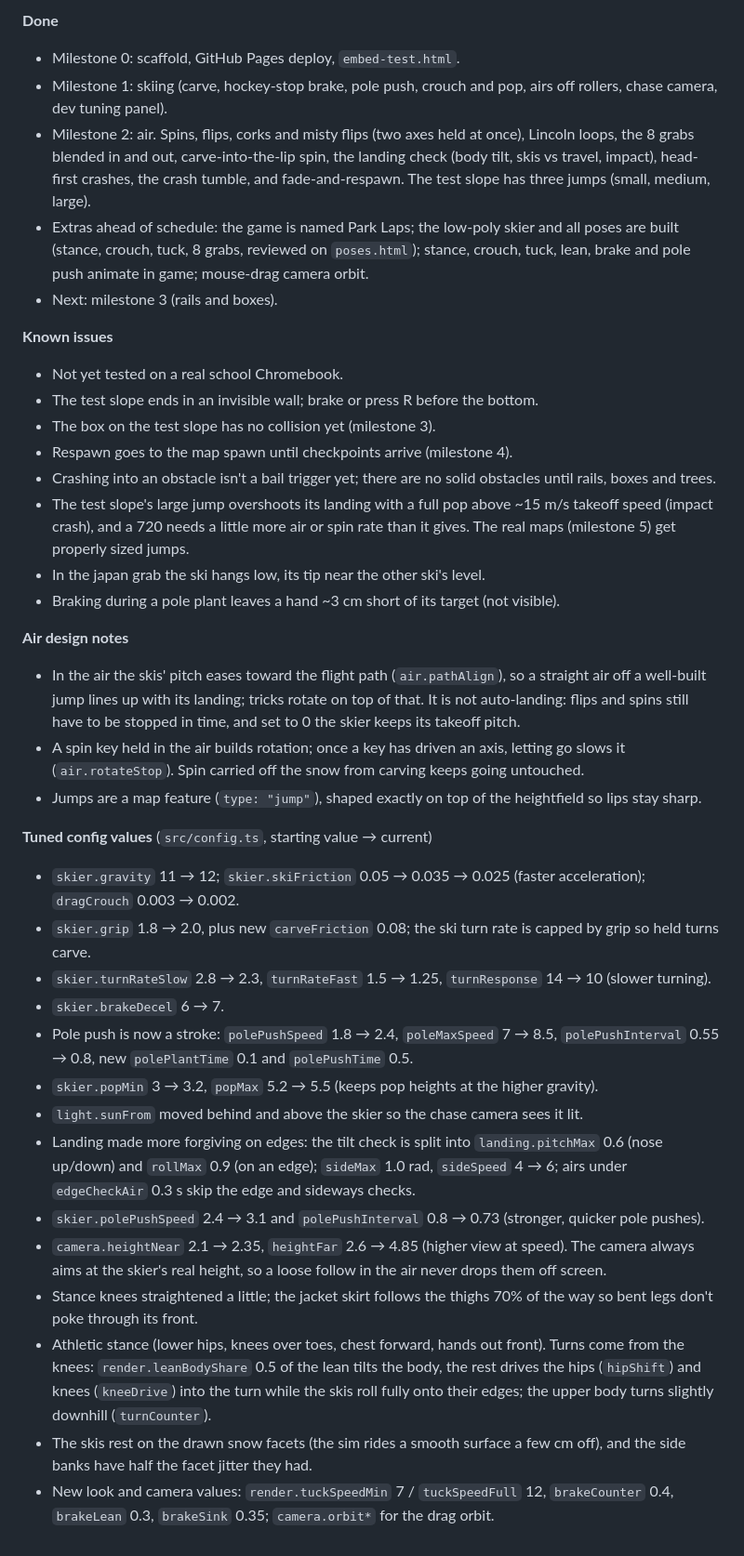
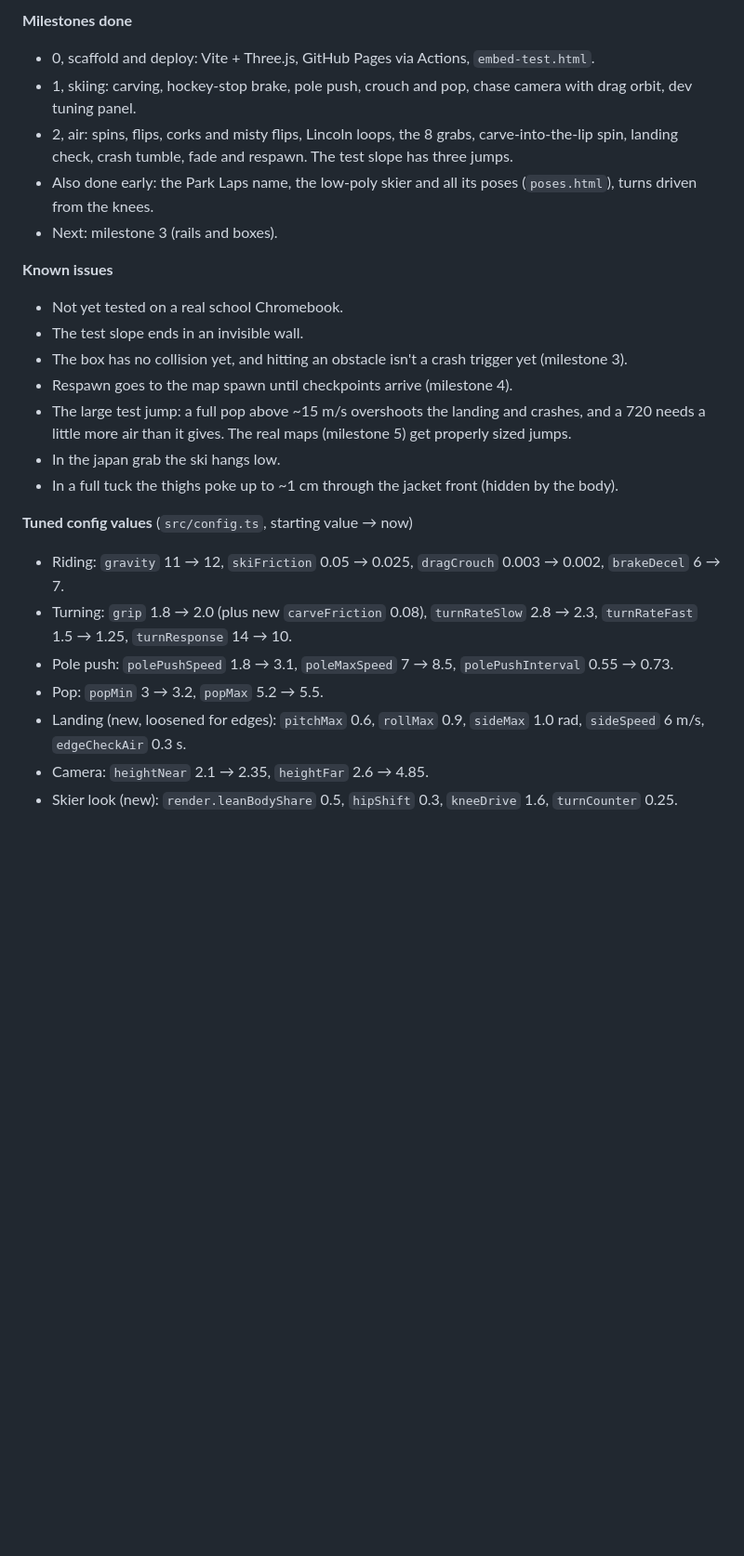
Before and after one commit to SpaseCases/ski-game, a Markdown page: GAME_DESIGN.md, the part around one of its changes. Shown at 93% size. GitHub-like rendering; blank space fills up the shorter version.

Commit message:
Shorten the Status section in GAME_DESIGN.md
Milestones done, known issues, and the config values tuned so far.

Co-Authored-By: Claude Opus 5.5 <noreply@anthropic.com>

```diff
--- a/GAME_DESIGN.md
+++ b/GAME_DESIGN.md
@@ -111,38 +111,25 @@ Scoring or trick names, butters and nose/tail presses, rail grabs, snowboard, ra
 
-**Done**
-- Milestone 0: scaffold, GitHub Pages deploy, `embed-test.html`.
-- Milestone 1: skiing (carve, hockey-stop brake, pole push, crouch and pop, airs off rollers, chase camera, dev tuning panel).
-- Milestone 2: air. Spins, flips, corks and misty flips (two axes held at once), Lincoln loops, the 8 grabs blended in and out, carve-into-the-lip spin, the landing check (body tilt, skis vs travel, impact), head-first crashes, the crash tumble, and fade-and-respawn. The test slope has three jumps (small, medium, large).
-- Extras ahead of schedule: the game is named Park Laps; the low-poly skier and all poses are built (stance, crouch, tuck, 8 grabs, reviewed on `poses.html`); stance, crouch, tuck, lean, brake and pole push animate in game; mouse-drag camera orbit.
+**Milestones done**
+- 0, scaffold and deploy: Vite + Three.js, GitHub Pages via Actions, `embed-test.html`.
+- 1, skiing: carving, hockey-stop brake, pole push, crouch and pop, chase camera with drag orbit, dev tuning panel.
+- 2, air: spins, flips, corks and misty flips, Lincoln loops, the 8 grabs, carve-into-the-lip spin, landing check, crash tumble, fade and respawn. The test slope has three jumps.
+- Also done early: the Park Laps name, the low-poly skier and all its poses (`poses.html`), turns driven from the knees.
 - Next: milestone 3 (rails and boxes).
 
 **Known issues**
 - Not yet tested on a real school Chromebook.
-- The test slope ends in an invisible wall; brake or press R before the bottom.
-- The box on the test slope has no collision yet (milestone 3).
+- The test slope ends in an invisible wall.
+- The box has no collision yet, and hitting an obstacle isn't a crash trigger yet (milestone 3).
 - Respawn goes to the map spawn until checkpoints arrive (milestone 4).
-- Crashing into an obstacle isn't a bail trigger yet; there are no solid obstacles until rails, boxes and trees.
-- The test slope's large jump overshoots its landing with a full pop above ~15 m/s takeoff speed (impact crash), and a 720 needs a little more air or spin rate than it gives. The real maps (milestone 5) get properly sized jumps.
-- In the japan grab the ski hangs low, its tip near the other ski's level.
-- Braking during a pole plant leaves a hand ~3 cm short of its target (not visible).
+- The large test jump: a full pop above ~15 m/s overshoots the landing and crashes, and a 720 needs a little more air than it gives. The real maps (milestone 5) get properly sized jumps.
+- In the japan grab the ski hangs low.
+- In a full tuck the thighs poke up to ~1 cm through the jacket front (hidden by the body).
 
-**Air design notes**
-- In the air the skis' pitch eases toward the flight path (`air.pathAlign`), so a straight air off a well-built jump lines up with its landing; tricks rotate on top of that. It is not auto-landing: flips and spins still have to be stopped in time, and set to 0 the skier keeps its takeoff pitch.
-- A spin key held in the air builds rotation; once a key has driven an axis, letting go slows it (`air.rotateStop`). Spin carried off the snow from carving keeps going untouched.
-- Jumps are a map feature (`type: "jump"`), shaped exactly on top of the heightfield so lips stay sharp.
-
-**Tuned config values** (`src/config.ts`, starting value → current)
-- `skier.gravity` 11 → 12; `skier.skiFriction` 0.05 → 0.035 → 0.025 (faster acceleration); `dragCrouch` 0.003 → 0.002.
-- `skier.grip` 1.8 → 2.0, plus new `carveFriction` 0.08; the ski turn rate is capped by grip so held turns carve.
-- `skier.turnRateSlow` 2.8 → 2.3, `turnRateFast` 1.5 → 1.25, `turnResponse` 14 → 10 (slower turning).
-- `skier.brakeDecel` 6 → 7.
-- Pole push is now a stroke: `polePushSpeed` 1.8 → 2.4, `poleMaxSpeed` 7 → 8.5, `polePushInterval` 0.55 → 0.8, new `polePlantTime` 0.1 and `polePushTime` 0.5.
-- `skier.popMin` 3 → 3.2, `popMax` 5.2 → 5.5 (keeps pop heights at the higher gravity).
-- `light.sunFrom` moved behind and above the skier so the chase camera sees it lit.
-- Landing made more forgiving on edges: the tilt check is split into `landing.pitchMax` 0.6 (nose up/down) and `rollMax` 0.9 (on an edge); `sideMax` 1.0 rad, `sideSpeed` 4 → 6; airs under `edgeCheckAir` 0.3 s skip the edge and sideways checks.
-- `skier.polePushSpeed` 2.4 → 3.1 and `polePushInterval` 0.8 → 0.73 (stronger, quicker pole pushes).
-- `camera.heightNear` 2.1 → 2.35, `heightFar` 2.6 → 4.85 (higher view at speed). The camera always aims at the skier's real height, so a loose follow in the air never drops them off screen.
-- Stance knees straightened a little; the jacket skirt follows the thighs 70% of the way so bent legs don't poke through its front.
-- Athletic stance (lower hips, knees over toes, chest forward, hands out front). Turns come from the knees: `render.leanBodyShare` 0.5 of the lean tilts the body, the rest drives the hips (`hipShift`) and knees (`kneeDrive`) into the turn while the skis roll fully onto their edges; the upper body turns slightly downhill (`turnCounter`).
-- The skis rest on the drawn snow facets (the sim rides a smooth surface a few cm off), and the side banks have half the facet jitter they had.
-- New look and camera values: `render.tuckSpeedMin` 7 / `tuckSpeedFull` 12, `brakeCounter` 0.4, `brakeLean` 0.3, `brakeSink` 0.35; `camera.orbit*` for the drag orbit.
+**Tuned config values** (`src/config.ts`, starting value → now)
+- Riding: `gravity` 11 → 12, `skiFriction` 0.05 → 0.025, `dragCrouch` 0.003 → 0.002, `brakeDecel` 6 → 7.
+- Turning: `grip` 1.8 → 2.0 (plus new `carveFriction` 0.08), `turnRateSlow` 2.8 → 2.3, `turnRateFast` 1.5 → 1.25, `turnResponse` 14 → 10.
+- Pole push: `polePushSpeed` 1.8 → 3.1, `poleMaxSpeed` 7 → 8.5, `polePushInterval` 0.55 → 0.73.
+- Pop: `popMin` 3 → 3.2, `popMax` 5.2 → 5.5.
+- Landing (new, loosened for edges): `pitchMax` 0.6, `rollMax` 0.9, `sideMax` 1.0 rad, `sideSpeed` 6 m/s, `edgeCheckAir` 0.3 s.
+- Camera: `heightNear` 2.1 → 2.35, `heightFar` 2.6 → 4.85.
+- Skier look (new): `render.leanBodyShare` 0.5, `hipShift` 0.3, `kneeDrive` 1.6, `turnCounter` 0.25.
```
Also changed, not shown: other parts of GAME_DESIGN.md (+1 -1 lines).
